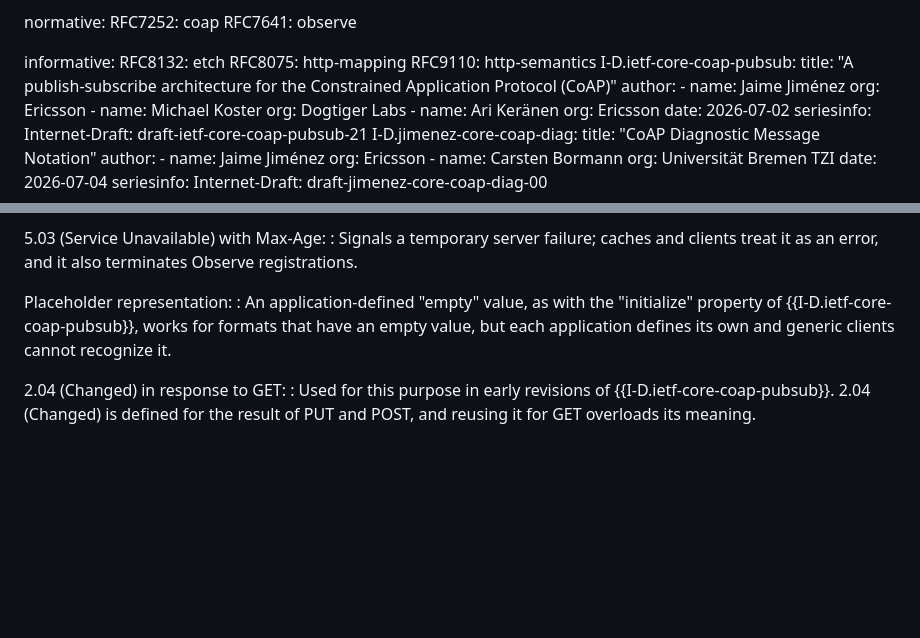
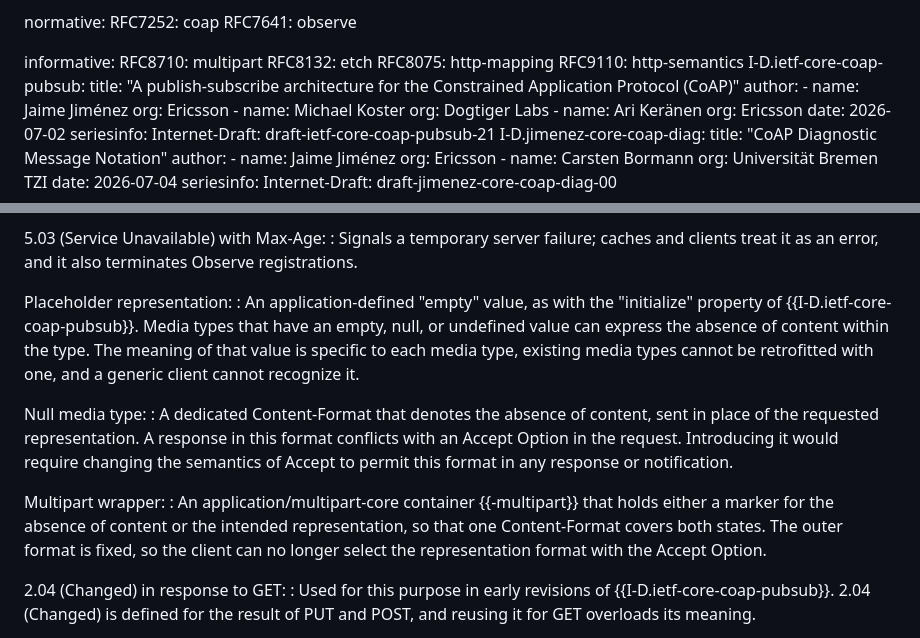
Before and after one commit to jaimejim/draft-jimenez-core-coap-no-content, a Markdown page: draft-jimenez-core-coap-no-content.md, 2 parts joined by grey strips. Rendered like a GitHub page; blank space fills up the shorter version.

Commit message:
alternatives: add null media type and multipart wrapper
Both from draft-bormann-core-no-content: a Content-Format denoting
absence conflicts with Accept; an RFC 8710 container fixes the outer
format and removes Accept-based selection. Sharpen the placeholder entry
with the point that existing media types cannot be retrofitted.

```diff
--- a/draft-jimenez-core-coap-no-content.md
+++ b/draft-jimenez-core-coap-no-content.md
@@ -32,6 +32,7 @@ normative:
   RFC7641: observe
 
 informative:
+  RFC8710: multipart
   RFC8132: etch
   RFC8075: http-mapping
   RFC9110: http-semantics
@@ -254,7 +255,13 @@ This appendix records the alternatives considered. It is to be removed before pu
 : Signals a temporary server failure; caches and clients treat it as an error, and it also terminates Observe registrations.
 
 Placeholder representation:
-: An application-defined "empty" value, as with the "initialize" property of {{I-D.ietf-core-coap-pubsub}}, works for formats that have an empty value, but each application defines its own and generic clients cannot recognize it.
+: An application-defined "empty" value, as with the "initialize" property of {{I-D.ietf-core-coap-pubsub}}. Media types that have an empty, null, or undefined value can express the absence of content within the type. The meaning of that value is specific to each media type, existing media types cannot be retrofitted with one, and a generic client cannot recognize it.
+
+Null media type:
+: A dedicated Content-Format that denotes the absence of content, sent in place of the requested representation. A response in this format conflicts with an Accept Option in the request. Introducing it would require changing the semantics of Accept to permit this format in any response or notification.
+
+Multipart wrapper:
+: An application/multipart-core container {{-multipart}} that holds either a marker for the absence of content or the intended representation, so that one Content-Format covers both states. The outer format is fixed, so the client can no longer select the representation format with the Accept Option.
 
 2.04 (Changed) in response to GET:
 : Used for this purpose in early revisions of {{I-D.ietf-core-coap-pubsub}}. 2.04 (Changed) is defined for the result of PUT and POST, and reusing it for GET overloads its meaning.
```
